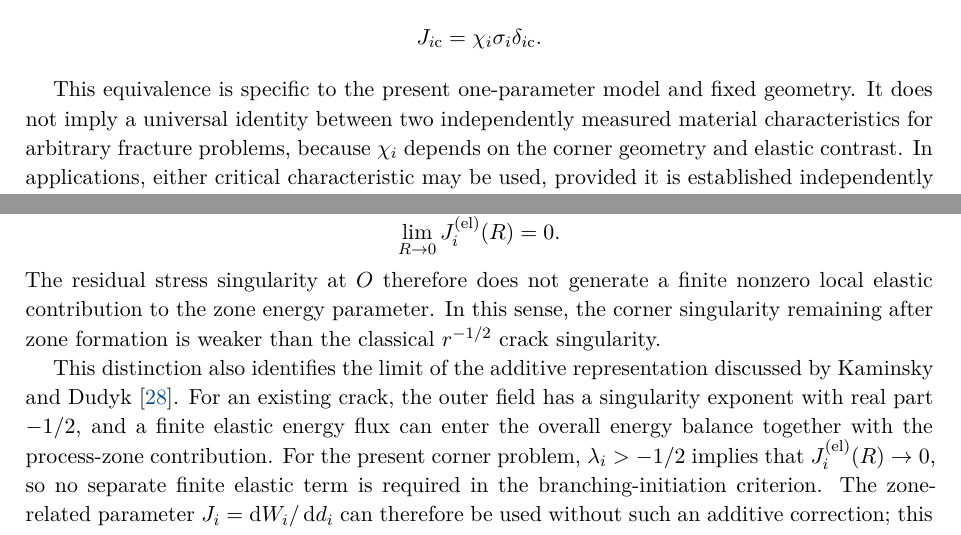
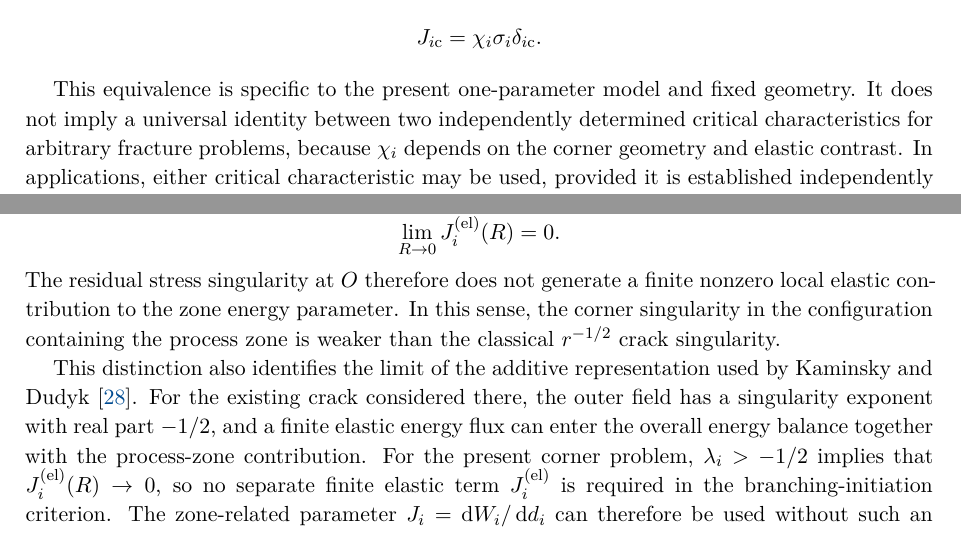
Before and after one commit to mfs9697/Dudyk, a LaTeX paper (manuscript/latex/english/main.tex, which reads manuscript/latex/english/sections/05_discussion.tex): two parts of page 17 of 24, joined at a grey line, cut so that both start at the same text. Compiled offline with XeLaTeX.

Commit message:
Synchronize English Discussion with Ukrainian semantic master

```diff
--- a/manuscript/latex/english/sections/05_discussion.tex
+++ b/manuscript/latex/english/sections/05_discussion.tex
@@ -81,7 +81,7 @@ $J_i=J_{i\mathrm{c}}$ therefore select the same critical state when
 
 This equivalence is specific to the present one-parameter model and fixed
 geometry. It does not imply a universal identity between two independently
-measured material characteristics for arbitrary fracture problems, because
+determined critical characteristics for arbitrary fracture problems, because
 $\chi_i$ depends on the corner geometry and elastic contrast. In
 applications, either critical characteristic may be used, provided it is
 established independently and the two criteria are not treated as
@@ -115,17 +115,17 @@ analysis, $-1/2<\lambda_i<0$. Hence $2\lambda_i+1>0$ and
 \end{equation*}
 The residual stress singularity at $O$ therefore does not generate a
 finite nonzero local elastic contribution to the zone energy parameter.
-In this sense, the corner singularity remaining after zone formation is
-weaker than the classical $r^{-1/2}$ crack singularity.
+In this sense, the corner singularity in the configuration containing the
+process zone is weaker than the classical $r^{-1/2}$ crack singularity.
 
 This distinction also identifies the limit of the additive representation
-discussed by Kaminsky and Dudyk~\cite{KaminskyDudyk2026Criteria}. For an
-existing crack, the outer field has a singularity exponent with real part
-$-1/2$, and a finite elastic energy flux can enter the overall energy
+used by Kaminsky and Dudyk~\cite{KaminskyDudyk2026Criteria}. For the
+existing crack considered there, the outer field has a singularity exponent
+with real part $-1/2$, and a finite elastic energy flux can enter the overall energy
 balance together with the process-zone contribution. For the present
 corner problem, $\lambda_i>-1/2$ implies that
-$J_i^{(\mathrm{el})}(R)\to0$, so no separate finite elastic term is
-required in the branching-initiation criterion. The zone-related parameter
+$J_i^{(\mathrm{el})}(R)\to0$, so no separate finite elastic term
+$J_i^{(\mathrm{el})}$ is required in the branching-initiation criterion. The zone-related parameter
 $J_i=\dd W_i/\dd d_i$ can therefore be used without such an additive
 correction; this does not make $J_i$ an independently established global
 contour integral.
```
